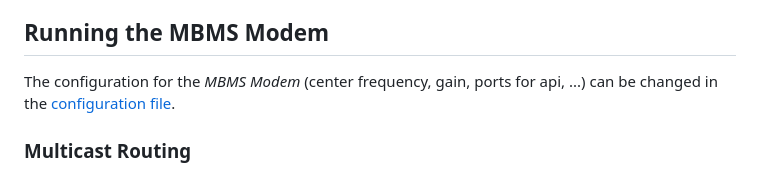
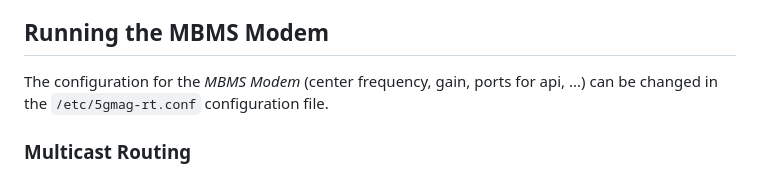
Before and after one commit to 5G-MAG/rt-mbms-modem, a Markdown page: README.md, the part around the change. GitHub-like rendering.

```diff
--- a/README.md
+++ b/README.md
@@ -154,8 +154,7 @@ Follow the instructions in [SDR Platforms](https://5g-mag.github.io/Getting-Star
 
 ## Running the MBMS Modem
 
-The configuration for the *MBMS Modem* (center frequency, gain, ports for api, ...) can be changed in
-the <a href="#config-file">configuration file</a>.
+The configuration for the *MBMS Modem* (center frequency, gain, ports for api, ...) can be changed in the `/etc/5gmag-rt.conf` configuration file.
 
 ### Multicast Routing
 
```
